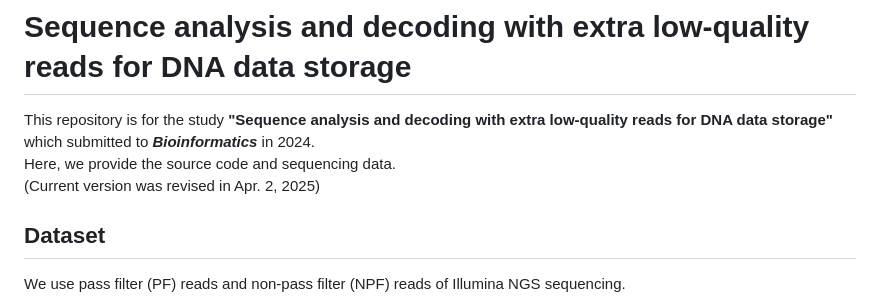
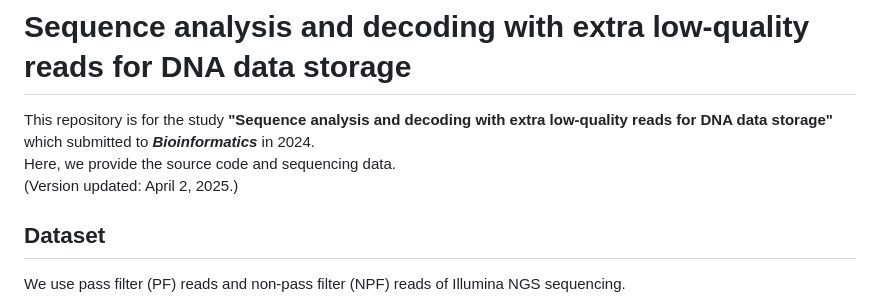
Before and after one commit to PParkJy/SAD-DNAstorage, a Markdown page: README.md, the part around the change. Drawn GitHub-style.

```diff
--- a/README.md
+++ b/README.md
@@ -1,7 +1,7 @@
 # Sequence analysis and decoding with extra low-quality reads for DNA data storage
 This repository is for the study **"Sequence analysis and decoding with extra low-quality reads for DNA data storage"** which submitted to **_Bioinformatics_** in 2024.
 Here, we provide the source code and sequencing data.
-(Current version was revised in Apr. 2, 2025)
+(Version updated: April 2, 2025.)
 
 ## Dataset
 We use pass filter (PF) reads and non-pass filter (NPF) reads of Illumina NGS sequencing.
```
